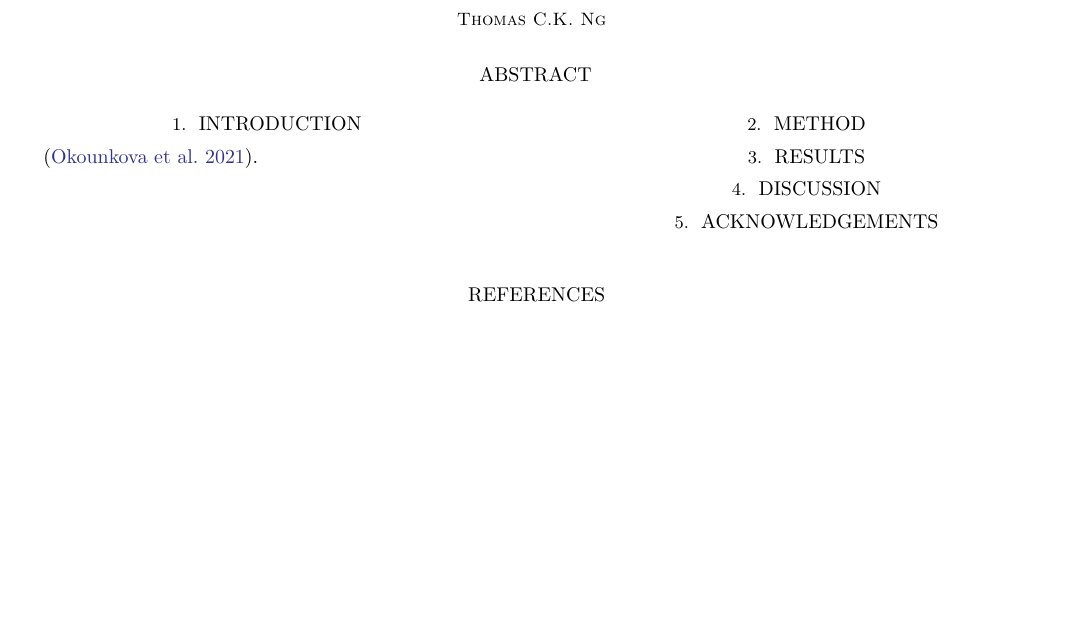
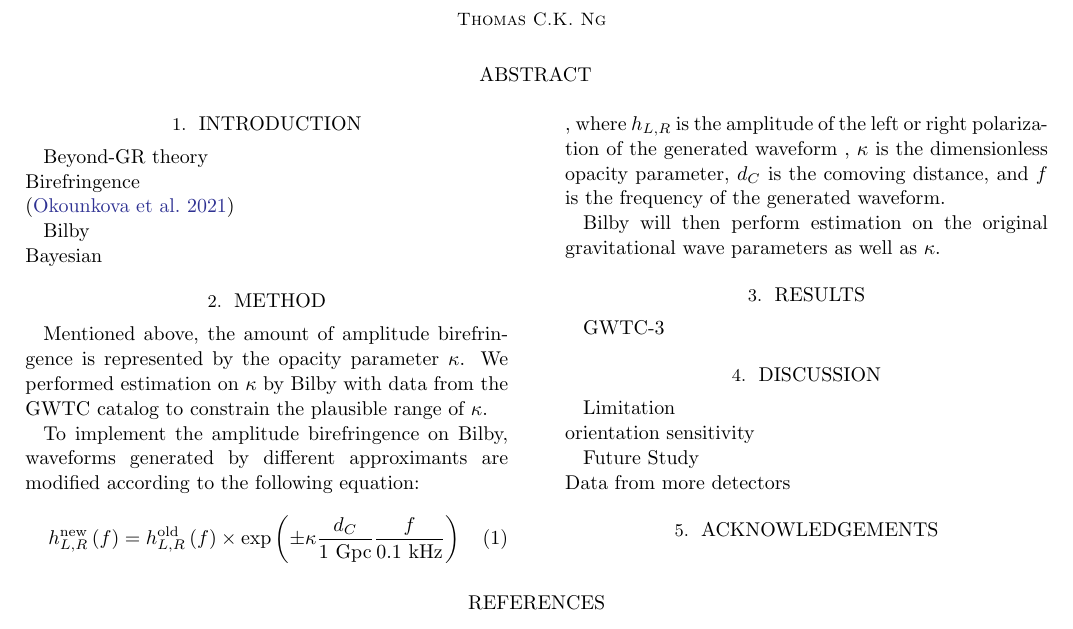
Before and after one commit to thomasckng/Constraining-Birefringence-with-GWTC-3, a LaTeX paper (src/tex/ms.tex): part of the page, cut so that both start at the same text, the shorter picture padded with empty space. Compiled offline with pdfLaTeX; a LaTeX package or settings file that is missing is left out.

Commit message:
Update ms.tex
Insert points for some sections and content for method

```diff
--- a/src/tex/ms.tex
+++ b/src/tex/ms.tex
@@ -1,5 +1,6 @@
 \documentclass[twocolumn]{aastex631}
 \usepackage{showyourwork}
+\usepackage{amsfonts,amssymb,amsmath}
 
 \begin{document}
 
@@ -13,19 +14,40 @@
 
 \section{Introduction}
 
-\citep{Maria_2021}.
+Beyond-GR theory\\
+Birefringence\\
+\citep{Maria_2021}
+
+Bilby\\
+Bayesian
 
 \section{Method}
 
+Mentioned above, the amount of amplitude birefringence is represented by the opacity parameter $\kappa$.
+We performed estimation on $\kappa$ by Bilby with data from the GWTC catalog to constrain the plausible range of $\kappa$.
 
+To implement the amplitude birefringence on Bilby, waveforms generated by different approximants are modified according to the following equation:
+\begin{equation}
+    h_{L,R}^{\textrm{new}}\left(f\right)=
+    h_{L,R}^{\textrm{old}}\left(f\right)\times
+    \exp\left(\pm\kappa\frac{d_C}{1\textrm{ Gpc}}\frac{f}{0.1\textrm{ kHz}}\right)
+\end{equation}, where $h_{L,R}$ is the amplitude of the left or right polarization of the generated waveform
+, $\kappa$ is the dimensionless opacity parameter, $d_C$ is the comoving distance, and $f$ is the frequency of the generated waveform.
+
+Bilby will then perform estimation on the original gravitational wave parameters as well as $\kappa$.
 
 \section{Results}
 
-
+GWTC-3
 
 \section{Discussion}
 
+Limitation\\
+orientation
+sensitivity
 
+Future Study\\
+Data from more detectors
 
 \section{Acknowledgements}
 
```
